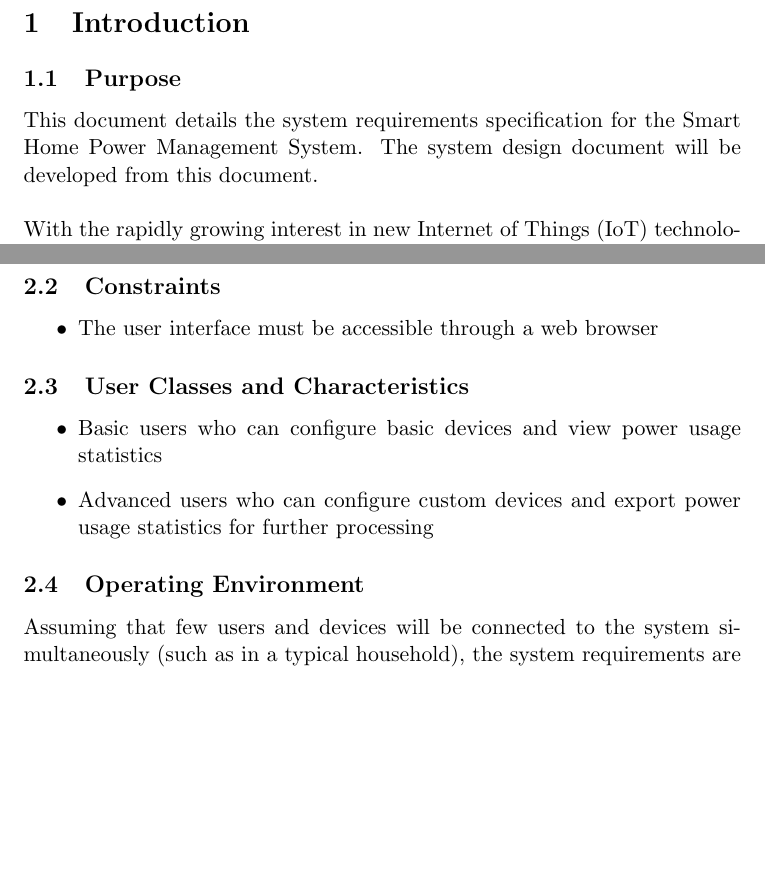
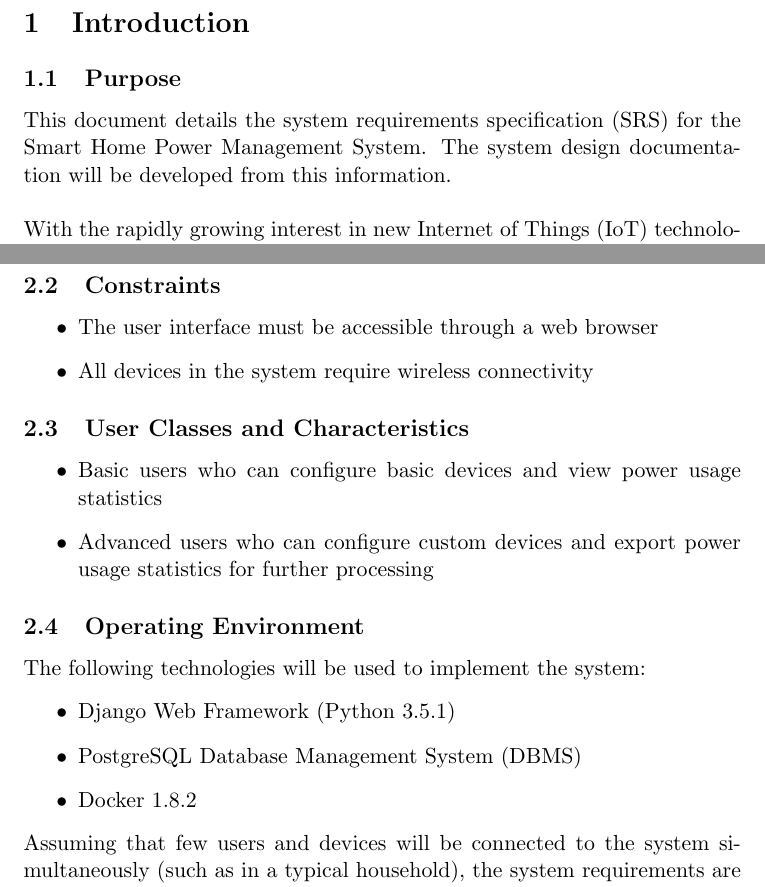
Before and after one commit to kbabshet/Smart-Power-IoT, a LaTeX document (SoftwareRequirementSpecification.tex): two parts of pages 1 and 3 of 11, joined at a grey line, cut so that both start at the same text, the shorter picture padded with empty space. Compiled offline with pdfLaTeX.

Commit message:
Proof read SRS - final submission for lab2

```diff
--- a/SoftwareRequirementSpecification.tex
+++ b/SoftwareRequirementSpecification.tex
@@ -27,7 +27,7 @@
 	\maketitle
 	\section{Introduction}
 	\subsection{Purpose}
-	This document details the system requirements specification for the Smart Home Power Management System. The system design document will be developed from this document.\\
+	This document details the system requirements specification (SRS) for the Smart Home Power Management System. The system design documentation will be developed from this information.\\
 	\newline
 	\noindent
 	With the rapidly growing interest in new Internet of Things (IoT) technologies, networks consisting of these devices will become increasingly difficult to manage and control. Additionally, power consumption and monitoring will become a greater concern, especially in emerging markets such as South Africa.\\
@@ -61,6 +61,7 @@
 	\subsection{Constraints}
 	\begin{itemize}
 		\item The user interface must be accessible through a web browser
+		\item All devices in the system require wireless connectivity
 	\end{itemize}
 
 	\subsection{User Classes and Characteristics}
@@ -70,6 +71,12 @@
 	\end{itemize}
 
 	\subsection{Operating Environment}
+	The following technologies will be used to implement the system:
+	\begin{itemize}
+		\item Django Web Framework (Python 3.5.1)
+		\item PostgreSQL Database Management System (DBMS)
+		\item Docker 1.8.2
+	\end{itemize}
 	Assuming that few users and devices will be connected to the system simultaneously (such as in a typical household), the system requirements are fairly relaxed:
 	\begin{itemize}
 		\item any modern Microsoft Windows or GNU/Linux system that supports the technologies used
```
Also changed, not shown: SoftwareRequirementSpecification.pdf, SoftwareRequirementSpecification.tex (7 more changed lines).
